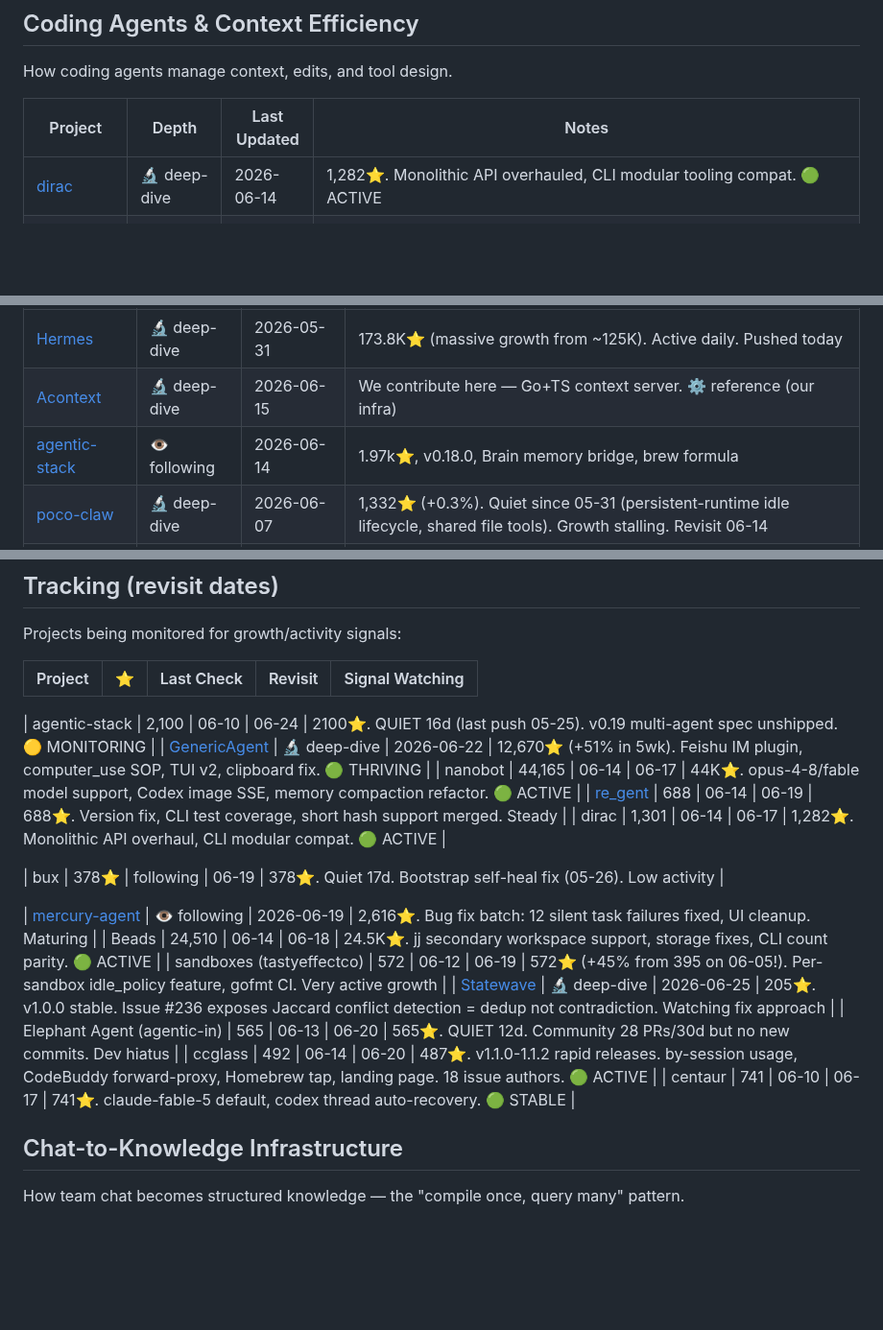
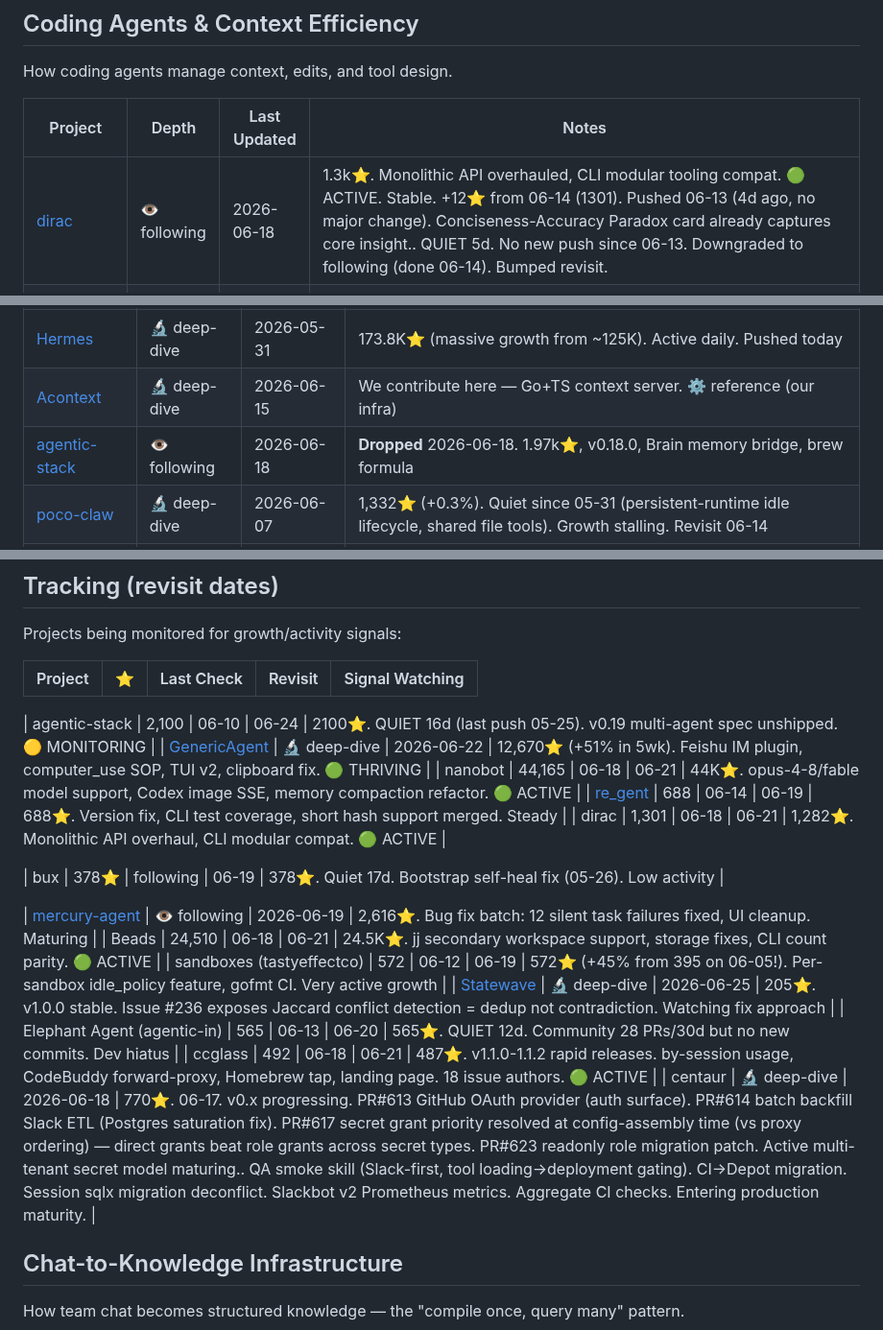
Before and after one commit to kagura-agent/study, a Markdown page: targets.md, 3 parts joined by grey strips. Shown at 96% size. GitHub-like rendering; blank space fills up the shorter version.

```diff
--- a/targets.md
+++ b/targets.md
@@ -57,5 +57,5 @@ How coding agents manage context, edits, and tool design.
 
 | Project | Depth | Last Updated | Notes |
 |---------|-------|-------------|-------|
-| [dirac](https://github.com/dirac-run/dirac) | 🔬 deep-dive | 2026-06-14 | 1,282⭐. Monolithic API overhauled, CLI modular tooling compat. 🟢 ACTIVE |
+| [dirac](https://github.com/dirac-run/dirac) | 👁️ following | 2026-06-18 | 1.3k⭐. Monolithic API overhauled, CLI modular tooling compat. 🟢 ACTIVE. Stable. +12⭐ from 06-14 (1301). Pushed 06-13 (4d ago, no major change). Conciseness-Accuracy Paradox card already captures core insight.. QUIET 5d. No new push since 06-13. Downgraded to following (done 06-14). Bumped revisit. |
 | [reasonix](https://github.com/esengine/reasonix) | 🔬 deep-dive | 2026-05-28 | DeepSeek-native, 94% cache-first loop, flash-first + /pro arming. ⚙️ reference (pattern extracted, no active tracking) |
@@ -83,7 +83,7 @@ The plumbing that makes agents reliable, deployable, and composable.
 |---------|-------|-------------|-------|
 | [Hermes](https://github.com/NousResearch/hermes-agent) | 🔬 deep-dive | 2026-05-31 | 173.8K⭐ (massive growth from ~125K). Active daily. Pushed today |
 | [Acontext](https://github.com/nickarella/acontext) | 🔬 deep-dive | 2026-06-15 | We contribute here — Go+TS context server. ⚙️ reference (our infra) |
-| [agentic-stack](https://github.com/codejunkie99/agentic-stack) | 👁️ following | 2026-06-14 | 1.97k⭐, v0.18.0, Brain memory bridge, brew formula |
+| [agentic-stack](https://github.com/codejunkie99/agentic-stack) | 👁️ following | 2026-06-18 | **Dropped** 2026-06-18. 1.97k⭐, v0.18.0, Brain memory bridge, brew formula |
 | [poco-claw](https://github.com/poco-ai/poco-claw) | 🔬 deep-dive | 2026-06-07 | 1,332⭐ (+0.3%). Quiet since 05-31 (persistent-runtime idle lifecycle, shared file tools). Growth stalling. Revisit 06-14 |
 | [ironcurtain](https://github.com/provos/ironcurtain) | 👁️ following | 2026-06-11 | 497⭐. Consolidation phase — hardening vuln-discovery pipeline from llama.cpp/QEMU runs. 5 contributors. 🟢 THRIVING. Revisit 06-18 |
 | [eval-view](https://github.com/hidai25/eval-view) | 🔬 deep-dive | 2026-06-07 | 114⭐ (+1.8%). v0.8.0 prompt-as-migration guide (#249). Slow growth. 🟢 STABLE. Revisit 06-14 |
@@ -144,19 +144,19 @@ Projects being monitored for growth/activity signals:
 
 | agentic-stack | 2,100 | 06-10 | 06-24 | 2100⭐. QUIET 16d (last push 05-25). v0.19 multi-agent spec unshipped. 🟡 MONITORING |
 | [GenericAgent](https://github.com/lsdefine/GenericAgent) | 🔬 deep-dive | 2026-06-22 | 12,670⭐ (+51% in 5wk). Feishu IM plugin, computer_use SOP, TUI v2, clipboard fix. 🟢 THRIVING |
-| nanobot | 44,165 | 06-14 | 06-17 | 44K⭐. opus-4-8/fable model support, Codex image SSE, memory compaction refactor. 🟢 ACTIVE |
+| nanobot | 44,165 | 06-18 | 06-21 | 44K⭐. opus-4-8/fable model support, Codex image SSE, memory compaction refactor. 🟢 ACTIVE |
 | [re_gent](https://github.com/regent-vcs/re_gent) | 688 | 06-14 | 06-19 | 688⭐. Version fix, CLI test coverage, short hash support merged. Steady |
-| dirac | 1,301 | 06-14 | 06-17 | 1,282⭐. Monolithic API overhaul, CLI modular compat. 🟢 ACTIVE |
+| dirac | 1,301 | 06-18 | 06-21 | 1,282⭐. Monolithic API overhaul, CLI modular compat. 🟢 ACTIVE |
 
 | bux | 378⭐ | following | 06-19 | 378⭐. Quiet 17d. Bootstrap self-heal fix (05-26). Low activity |
 
 | [mercury-agent](https://github.com/cosmicstack-labs/mercury-agent) | 👁️ following | 2026-06-19 | 2,616⭐. Bug fix batch: 12 silent task failures fixed, UI cleanup. Maturing |
-| Beads | 24,510 | 06-14 | 06-18 | 24.5K⭐. jj secondary workspace support, storage fixes, CLI count parity. 🟢 ACTIVE |
+| Beads | 24,510 | 06-18 | 06-21 | 24.5K⭐. jj secondary workspace support, storage fixes, CLI count parity. 🟢 ACTIVE |
 | sandboxes (tastyeffectco) | 572 | 06-12 | 06-19 | 572⭐ (+45% from 395 on 06-05!). Per-sandbox idle_policy feature, gofmt CI. Very active growth |
 | [Statewave](https://github.com/smaramwbc/statewave) | 🔬 deep-dive | 2026-06-25 | 205⭐. v1.0.0 stable. Issue #236 exposes Jaccard conflict detection = dedup not contradiction. Watching fix approach |
 | Elephant Agent (agentic-in) | 565 | 06-13 | 06-20 | 565⭐. QUIET 12d. Community 28 PRs/30d but no new commits. Dev hiatus |
-| ccglass | 492 | 06-14 | 06-20 | 487⭐. v1.1.0-1.1.2 rapid releases. by-session usage, CodeBuddy forward-proxy, Homebrew tap, landing page. 18 issue authors. 🟢 ACTIVE |
-| centaur | 741 | 06-10 | 06-17 | 741⭐. claude-fable-5 default, codex thread auto-recovery. 🟢 STABLE |
+| ccglass | 492 | 06-18 | 06-21 | 487⭐. v1.1.0-1.1.2 rapid releases. by-session usage, CodeBuddy forward-proxy, Homebrew tap, landing page. 18 issue authors. 🟢 ACTIVE |
+| centaur | 🔬 deep-dive | 2026-06-18 | 770⭐. 06-17. v0.x progressing. PR#613 GitHub OAuth provider (auth surface). PR#614 batch backfill Slack ETL (Postgres saturation fix). PR#617 secret grant priority resolved at config-assembly time (vs proxy ordering) — direct grants beat role grants across secret types. PR#623 readonly role migration patch. Active multi-tenant secret model maturing.. QA smoke skill (Slack-first, tool loading→deployment gating). CI→Depot migration. Session sqlx migration deconflict. Slackbot v2 Prometheus metrics. Aggregate CI checks. Entering production maturity. |
 
 
 ## Chat-to-Knowledge Infrastructure
```
Also changed, not shown: other parts of targets.md (+3 -3 lines), unapplied.md (+2 -0 lines).
